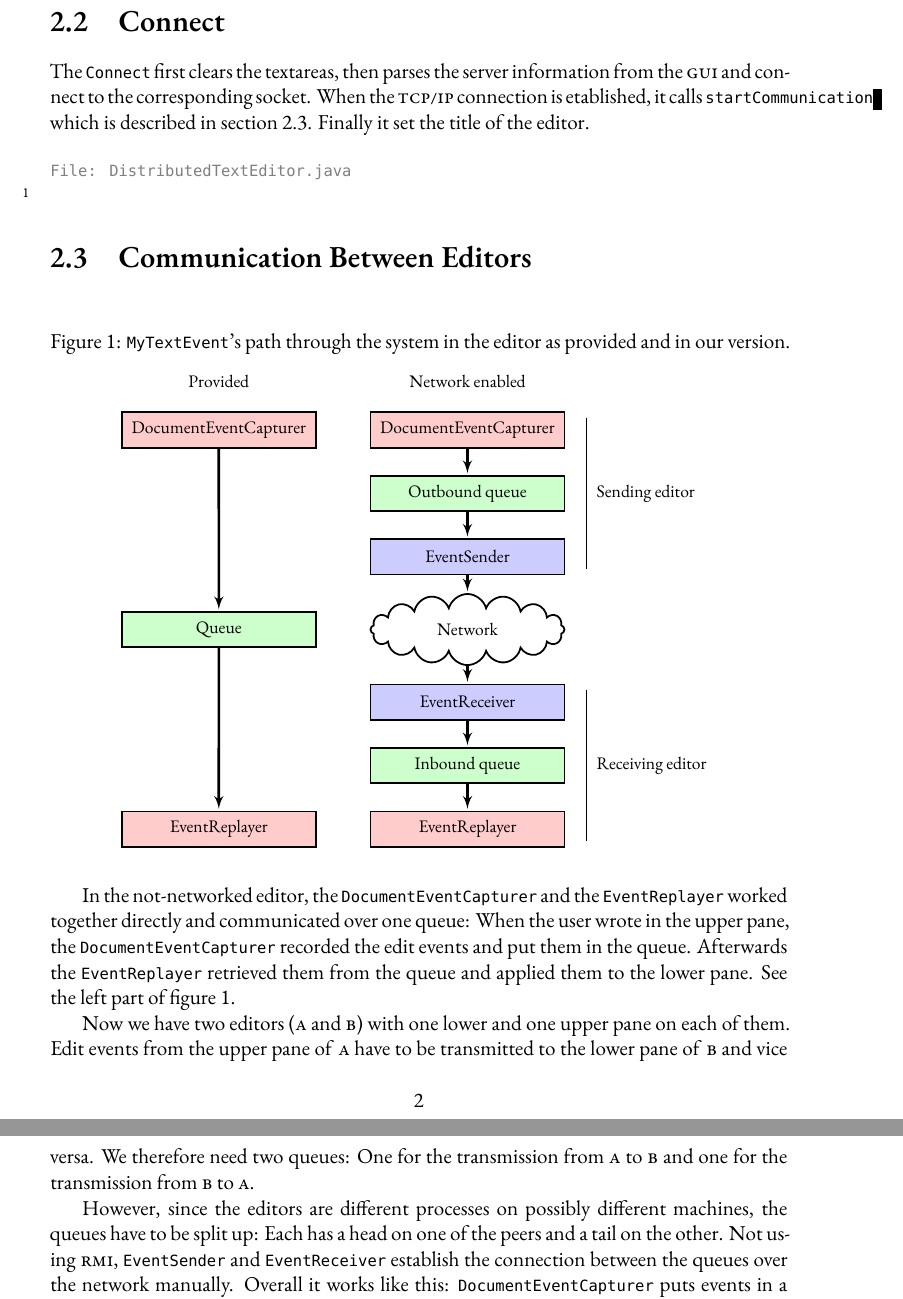
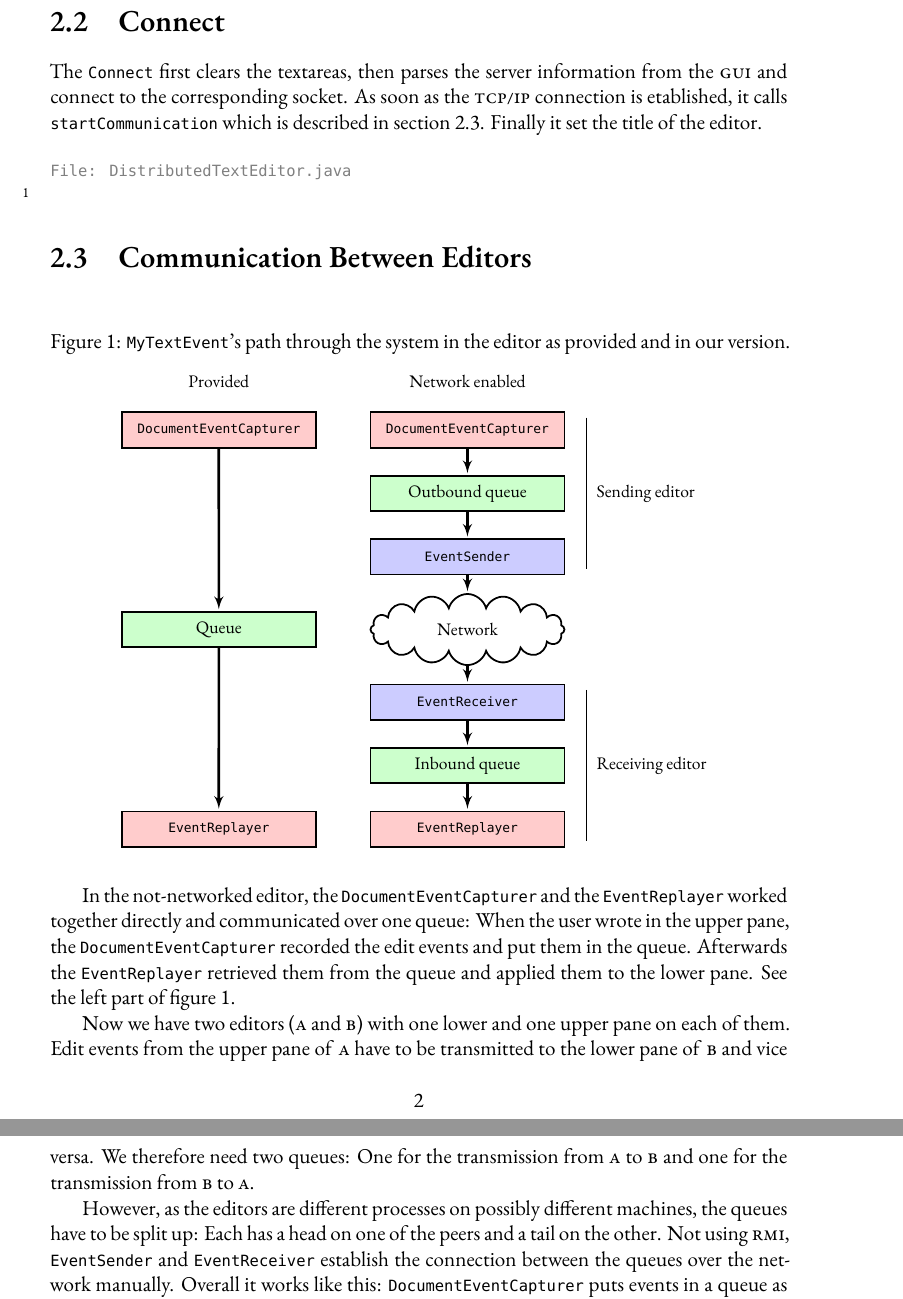
Before and after one commit to rmoehn/dDist, a LaTeX book (ex09-handin/ex09-handin.tex): two parts of pages 2 and 3 of 5, joined at a grey line, cut so that both start at the same text. Compiled offline with XeLaTeX; a missing font is replaced by an installed copy or a similar font.

Commit message:
Final touchup

```diff
--- a/ex09-handin/ex09-handin.tex
+++ b/ex09-handin/ex09-handin.tex
@@ -107,7 +108,8 @@ listening for another editor to connect as a client. Then it calls
 \section{Connect}
 The \mil{Connect} first clears the textareas, then parses the server
 information from the \textsc{gui} and connect to the corresponding
-socket. When the \textsc{tcp/ip} connection is etablished, it calls \mil{startCommunication} which is described in section
+socket. As soon as the \textsc{tcp/ip} connection is etablished, it calls
+\mil{startCommunication} which is described in section
 \ref{sec:com}. Finally it set the title of the editor.
 
 \inmnt{195}{228}{DistributedTextEditor.java}
@@ -132,15 +134,15 @@ socket. When the \textsc{tcp/ip} connection is etablished, it calls \mil{startCo
   \begin{tikzpicture}[node distance=1cm, auto]
     \footnotesize
     \node[c] (net) {Network};
-    \node[b, above=1em of net] (esen) {EventSender};
+    \node[b, above=1em of net] (esen) {\texttt{EventSender}};
     \node[g, above=1.5em of esen] (oqueue) {Outbound queue};
-    \node[r, above=1.5em of oqueue] (dec2) {DocumentEventCapturer};
-    \node[b, below=1em of net] (erec) {EventReceiver};
+    \node[r, above=1.5em of oqueue] (dec2) {\texttt{DocumentEventCapturer}};
+    \node[b, below=1em of net] (erec) {\texttt{EventReceiver}};
     \node[g, below=1.5em of erec] (iqueue) {Inbound queue};
-    \node[r, below=1.5em of iqueue] (erep2) {EventReplayer};
-    \node[r, left=3em of dec2] (dec) {DocumentEventCapturer};
+    \node[r, below=1.5em of iqueue] (erep2) {\texttt{EventReplayer}};
+    \node[r, left=3em of dec2] (dec) {\texttt{DocumentEventCapturer}};
     \node[g, left=3em of net] (queue) {Queue};
-    \node[r, left=3em of erep2] (erep) {EventReplayer};
+    \node[r, left=3em of erep2] (erep) {\texttt{EventReplayer}};
 
     \node[above=1em of dec] (bef) {Provided};
     \node[above=1em of dec2] (aft) {Network enabled};
@@ -181,7 +183,7 @@ vice versa. We therefore need two queues: One for the transmission
 from \textsc{a} to \textsc{b} and one for the transmission from
 \textsc{b} to \textsc{a}.
 
-However, since the editors are different processes on possibly
+However, as the editors are different processes on possibly
 different machines, the queues have to be split up: Each has a head on
 one of the peers and a tail on the other.  Not using \textsc{rmi},
 \mil{EventSender} and \mil{EventReceiver} establish the connection
```
Also changed, not shown: ex09-handin/ex09-handin.tex (11 more changed lines).
